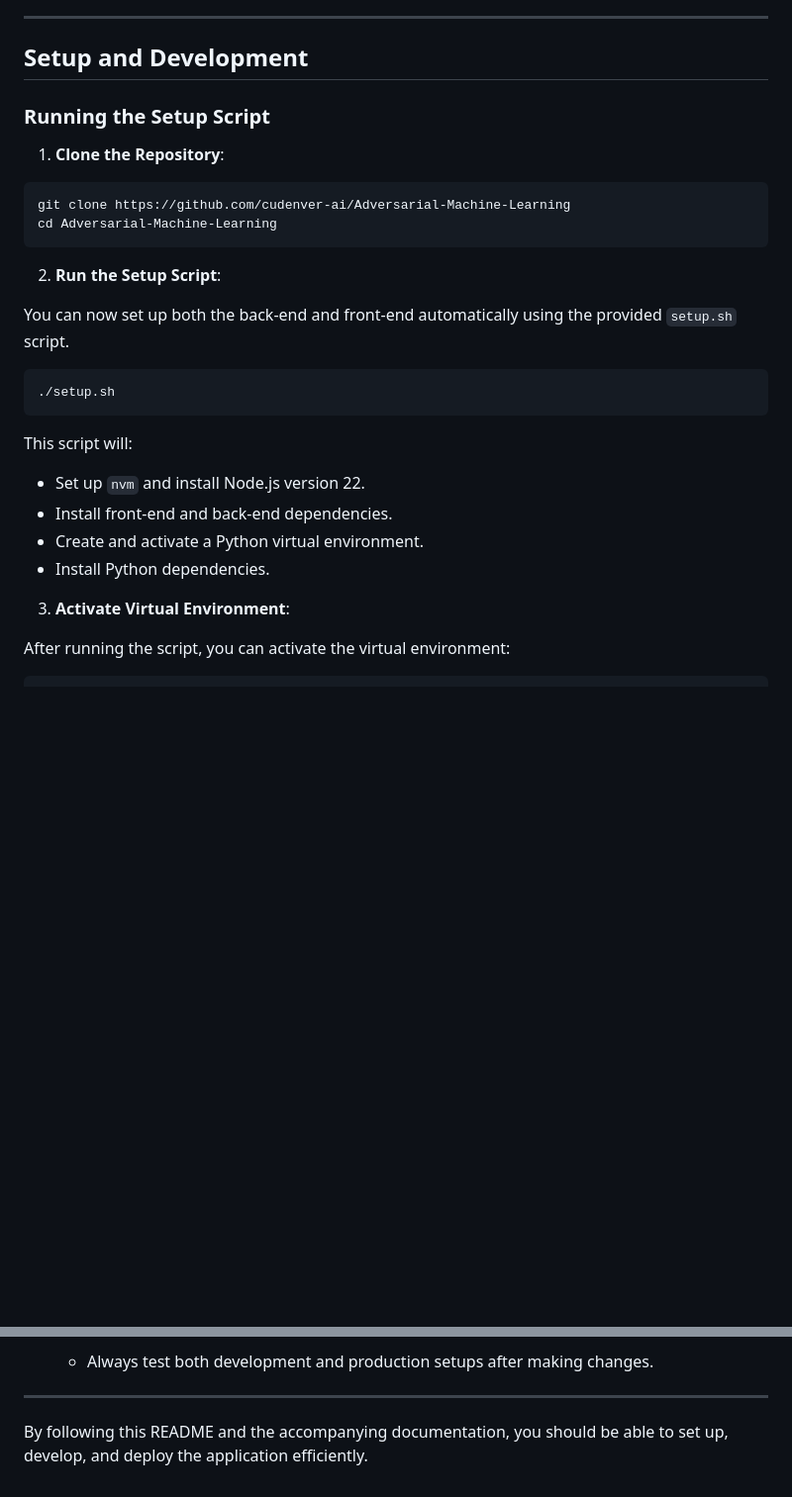
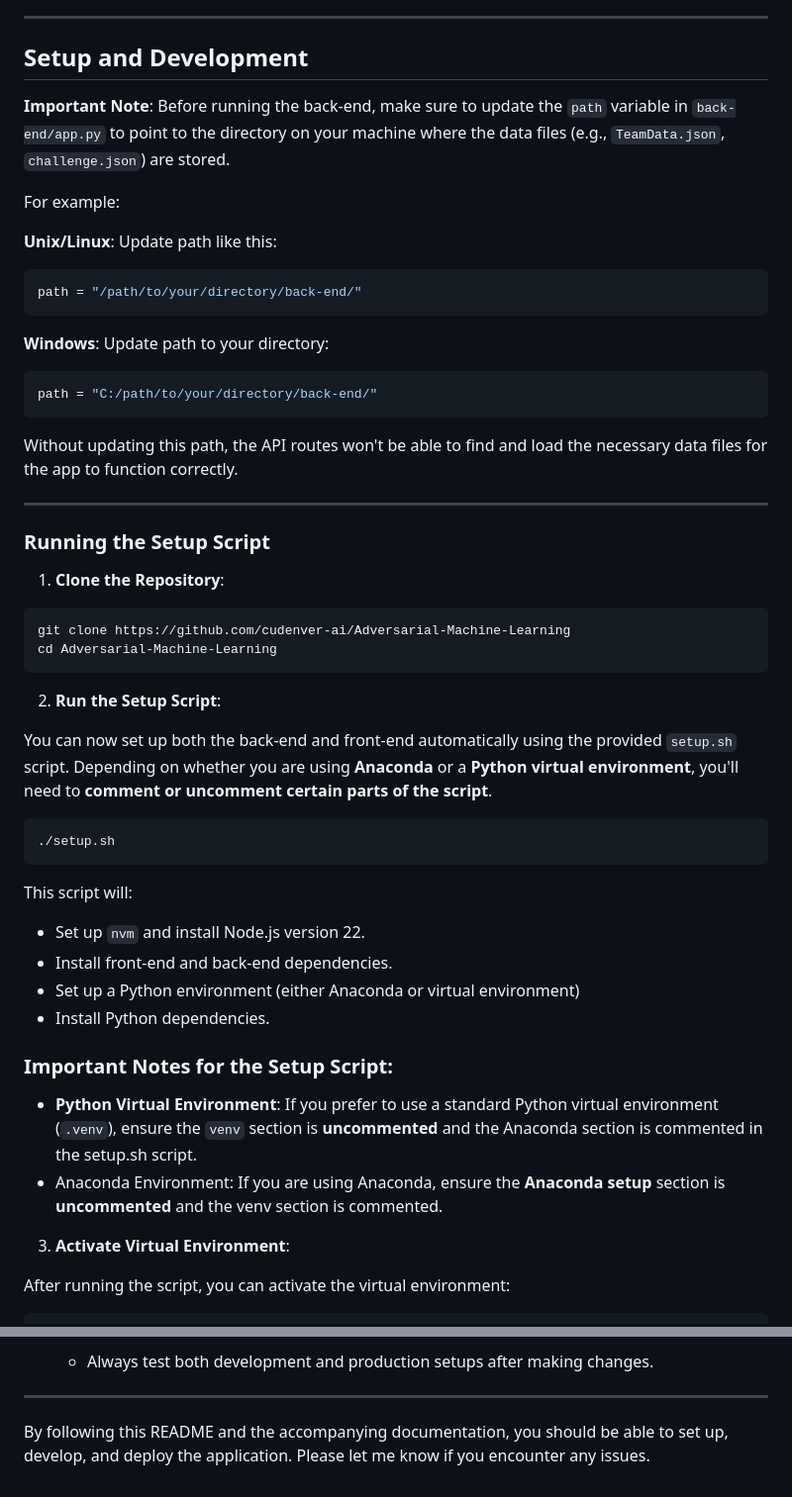
Before and after one commit to cudenver-ai/Adversarial-Machine-Learning, a Markdown page: README.md, 2 parts joined by grey strips. Shown at 99% size. Rendered like a GitHub page; blank space fills up the shorter version.

Commit message:
Added important notes to README

````diff
--- a/README.md
+++ b/README.md
@@ -42,6 +42,25 @@ Welcome to the **Adversarial Machine Learning Challenge** project! This reposito
 
 ## Setup and Development
 
+**Important Note**: Before running the back-end, make sure to update the `path` variable in `back-end/app.py` to point to the directory on your machine where the data files (e.g., `TeamData.json`, `challenge.json`) are stored.
+
+For example:
+
+**Unix/Linux**: Update path like this:
+
+```python
+path = "/path/to/your/directory/back-end/"
+```
+
+**Windows**: Update path to your directory:
+
+```python
+path = "C:/path/to/your/directory/back-end/"
+```
+Without updating this path, the API routes won't be able to find and load the necessary data files for the app to function correctly.
+
+---
+
 ### Running the Setup Script
 
 1. **Clone the Repository**:
@@ -53,7 +72,7 @@ cd Adversarial-Machine-Learning
 
 2. **Run the Setup Script**:
 
-You can now set up both the back-end and front-end automatically using the provided `setup.sh` script.
+You can now set up both the back-end and front-end automatically using the provided `setup.sh` script. Depending on whether you are using **Anaconda** or a **Python virtual environment**, you'll need to **comment or uncomment certain parts of the script**.
 
 ```bash
 ./setup.sh
@@ -62,8 +81,13 @@ You can now set up both the back-end and front-end automatically using the provi
 This script will:
 - Set up `nvm` and install Node.js version 22.
 - Install front-end and back-end dependencies.
-- Create and activate a Python virtual environment.
+- Set up a Python environment (either Anaconda or virtual environment)
 - Install Python dependencies.
+
+### Important Notes for the Setup Script:
+
+- **Python Virtual Environment**: If you prefer to use a standard Python virtual environment (`.venv`), ensure the `venv` section is **uncommented** and the Anaconda section is commented in the setup.sh script.
+- Anaconda Environment: If you are using Anaconda, ensure the **Anaconda setup** section is **uncommented** and the venv section is commented.
 
 3. **Activate Virtual Environment**:
 
@@ -171,4 +195,4 @@ For detailed deployment instructions, refer to `production-server.md`.
 
 ---
 
-By following this README and the accompanying documentation, you should be able to set up, develop, and deploy the application efficiently.
+By following this README and the accompanying documentation, you should be able to set up, develop, and deploy the application. Please let me know if you encounter any issues.
````
